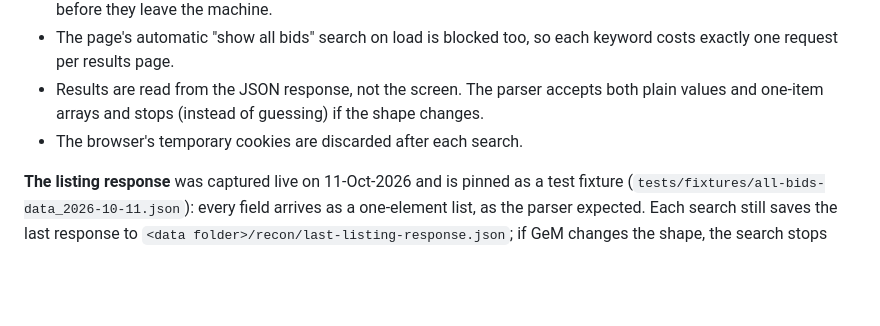
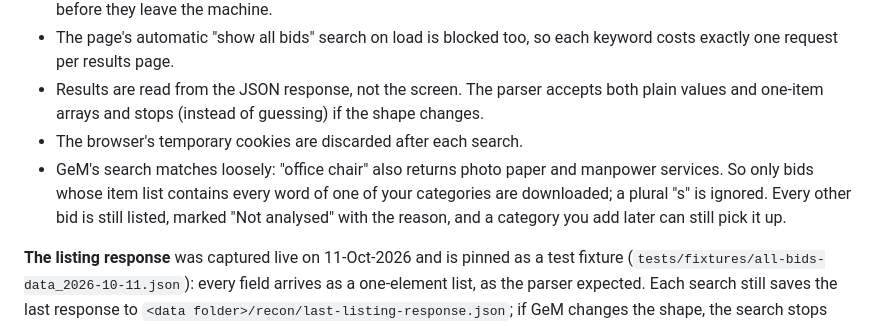
Before and after one commit to Qwerty-2308/GeM, a Markdown page: README.md, the part around the change. Drawn GitHub-style; blank space fills up the shorter version.

Commit message:
docs: downloads go only to bids naming a category
Co-Authored-By: Claude Opus 5.5 <noreply@anthropic.com>
Claude-Session: https://claude.ai/code/session_01F5AG3avV9qguA5y1X6bX2M

```diff
--- a/README.md
+++ b/README.md
@@ -122,6 +122,7 @@ purpose.
 - The page's automatic "show all bids" search on load is blocked too, so each keyword costs exactly one request per results page.
 - Results are read from the JSON response, not the screen. The parser accepts both plain values and one-item arrays and stops (instead of guessing) if the shape changes.
 - The browser's temporary cookies are discarded after each search.
+- GeM's search matches loosely: "office chair" also returns photo paper and manpower services. So only bids whose item list contains every word of one of your categories are downloaded; a plural "s" is ignored. Every other bid is still listed, marked "Not analysed" with the reason, and a category you add later can still pick it up.
 
 **The listing response** was captured live on 11-Oct-2026 and is pinned as a test fixture (`tests/fixtures/all-bids-data_2026-10-11.json`): every field arrives as a one-element list, as the parser expected. Each search still saves the last response to `<data folder>/recon/last-listing-response.json`; if GeM changes the shape, the search stops with `ListingFormatChanged` instead of guessing.
 
```
